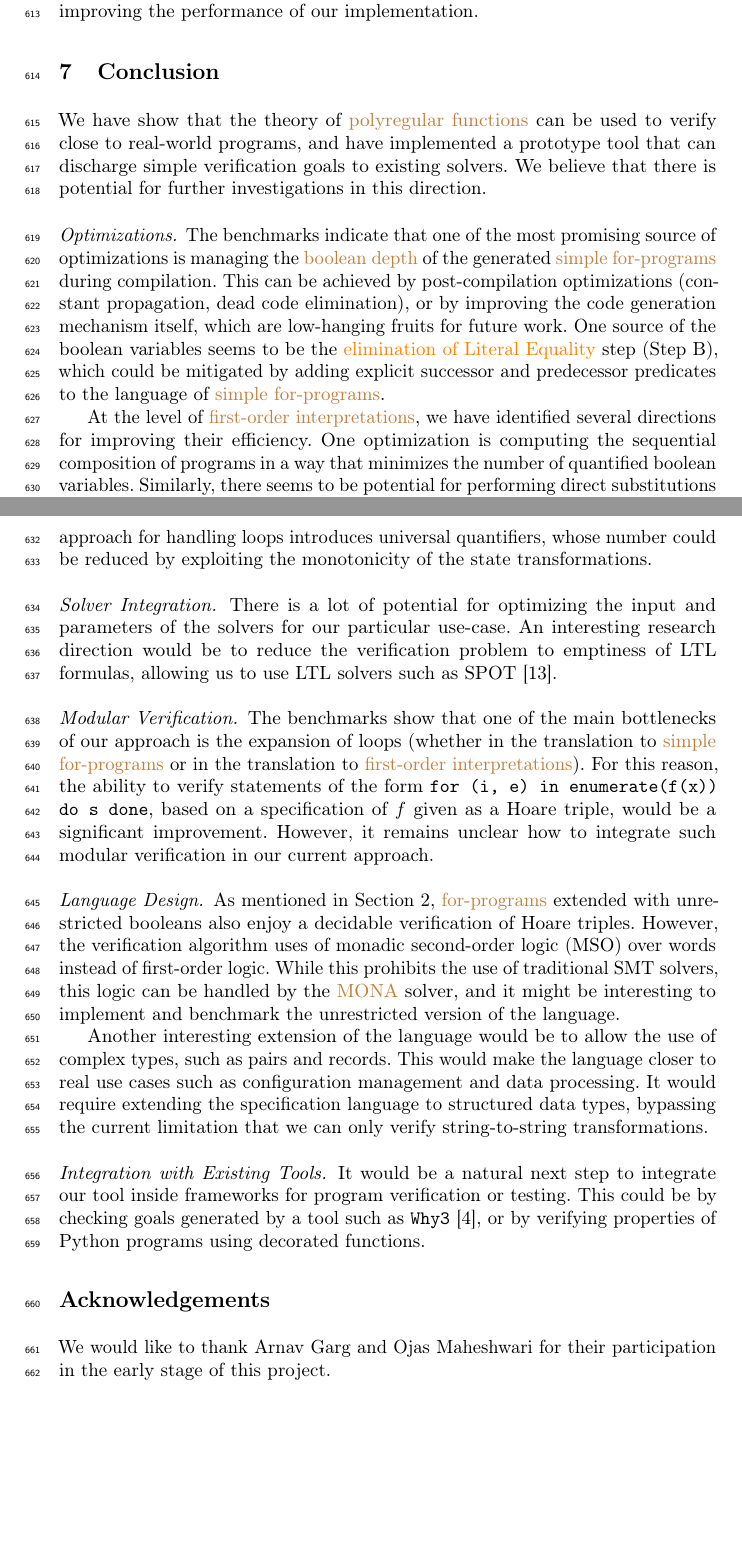
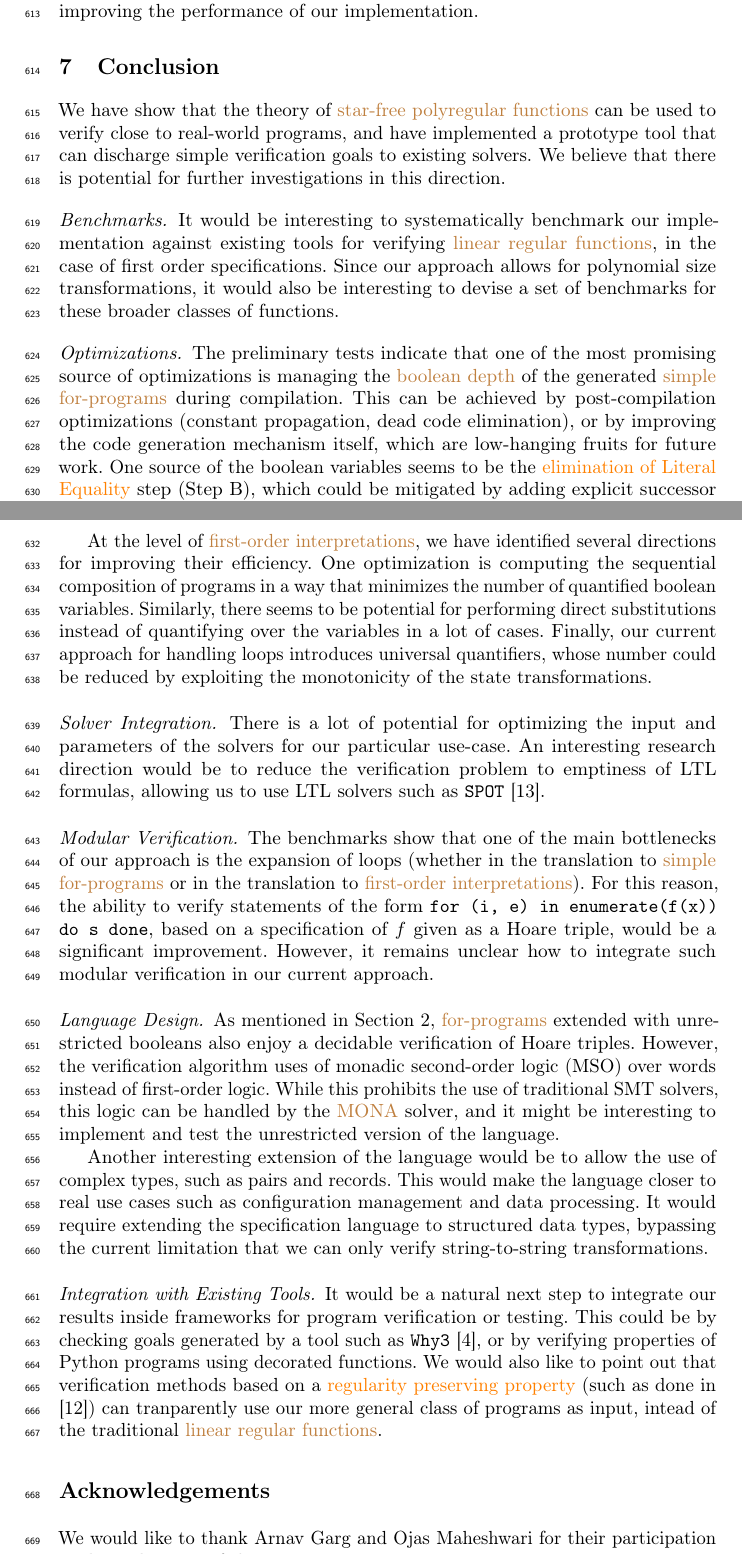
Before and after one commit to AliaumeL/polyregular-model-checking, a LaTeX thesis (paper/polycheck.lncs.tex, which reads paper/src/conclusion.tex): two parts of pages 19 and 20 of 31, joined at a grey line, cut so that both start at the same text, the shorter picture padded with empty space. Compiled offline with pdfLaTeX; a LaTeX package or settings file that is missing is left out.

Commit message:
Conclusion

```diff
--- a/paper/src/conclusion.tex
+++ b/paper/src/conclusion.tex
@@ -2,12 +2,18 @@
 \section{Conclusion}
 \label{sec:conclusion}
 
-We have show that the theory of \kl{polyregular functions} can be used to
-verify close to real-world programs, and have implemented a prototype tool that
-can discharge simple verification goals to existing solvers. We believe that
-there is potential for further investigations in this direction.
+We have show that the theory of \kl{star-free polyregular functions} can be
+used to verify close to real-world programs, and have implemented a prototype
+tool that can discharge simple verification goals to existing solvers. We
+believe that there is potential for further investigations in this direction.
 
-\paragraph{Optimizations.} The benchmarks indicate that one of the most
+\paragraph{Benchmarks.} It would be interesting to systematically benchmark our
+implementation against existing tools for verifying \kl{linear regular
+functions}, in the case of first order specifications. Since our approach
+allows for polynomial size transformations, it would also be interesting to
+devise a set of benchmarks for these broader classes of functions.
+
+\paragraph{Optimizations.} The preliminary tests indicate that one of the most
 promising source of optimizations is managing the \kl{boolean depth} of the
 generated \kl{simple for-programs} during compilation. This can be achieved by
 post-compilation optimizations (constant propagation, dead code elimination),
@@ -29,7 +35,7 @@ monotonicity of the state transformations.
 \paragraph{Solver Integration.} There is a lot of potential for optimizing the
 input and parameters of the solvers for our particular use-case. An interesting
 research direction would be to reduce the verification problem to emptiness of
-LTL formulas, allowing us to use LTL solvers such as SPOT \cite{SPOT}.
+LTL formulas, allowing us to use LTL solvers such as \texttt{SPOT} \cite{SPOT}.
 
 \paragraph{Modular Verification.} The benchmarks show that one of the main
 bottlenecks of our approach is the expansion of loops (whether in the
@@ -40,13 +46,14 @@ on a specification of $f$ given as a Hoare triple, would be a significant
 improvement. However, it remains unclear how to integrate such modular
 verification in our current approach.
 
-\paragraph{Language Design.} As mentioned in \cref{sec:high-level},
-\kl{for-programs} extended with unrestricted booleans also enjoy a decidable
-verification of Hoare triples. However, the verification algorithm uses of
-monadic second-order logic (MSO) over words instead of first-order logic. While
-this prohibits the use of traditional SMT solvers, this logic can be handled by
-the \kl{MONA} solver, and it might be interesting to implement and benchmark
-the unrestricted version of the language.
+\paragraph{Language Design.} As mentioned in
+\cref{sec:high-level}, \kl{for-programs}
+extended with unrestricted booleans also enjoy a decidable verification of
+Hoare triples. However, the verification algorithm uses of monadic second-order
+logic (MSO) over words instead of first-order logic. While this prohibits the
+use of traditional SMT solvers, this logic can be handled by the \kl{MONA}
+solver, and it might be interesting to implement and test the unrestricted
+version of the language.
 
 Another interesting extension of the language would be to allow the use of
 complex types, such as pairs and records. This would make the language closer
@@ -57,7 +64,10 @@ transformations.
 
 
 \paragraph{Integration with Existing Tools.} It would be a natural next step to
-integrate our tool inside frameworks for program verification or testing. This
-could be by checking goals generated by a tool such as \texttt{Why3}
+integrate our results inside frameworks for program verification or testing.
+This could be by checking goals generated by a tool such as \texttt{Why3}
 \cite{Why3}, or by verifying properties of Python programs using decorated
-functions.
+functions. We would also like to point out that verification methods based on a
+\kl{regularity preserving property} (such as done in \cite{CHLRW19}) can
+tranparently use our more general class of programs as input, intead of the
+traditional \kl{linear regular functions}.
```
